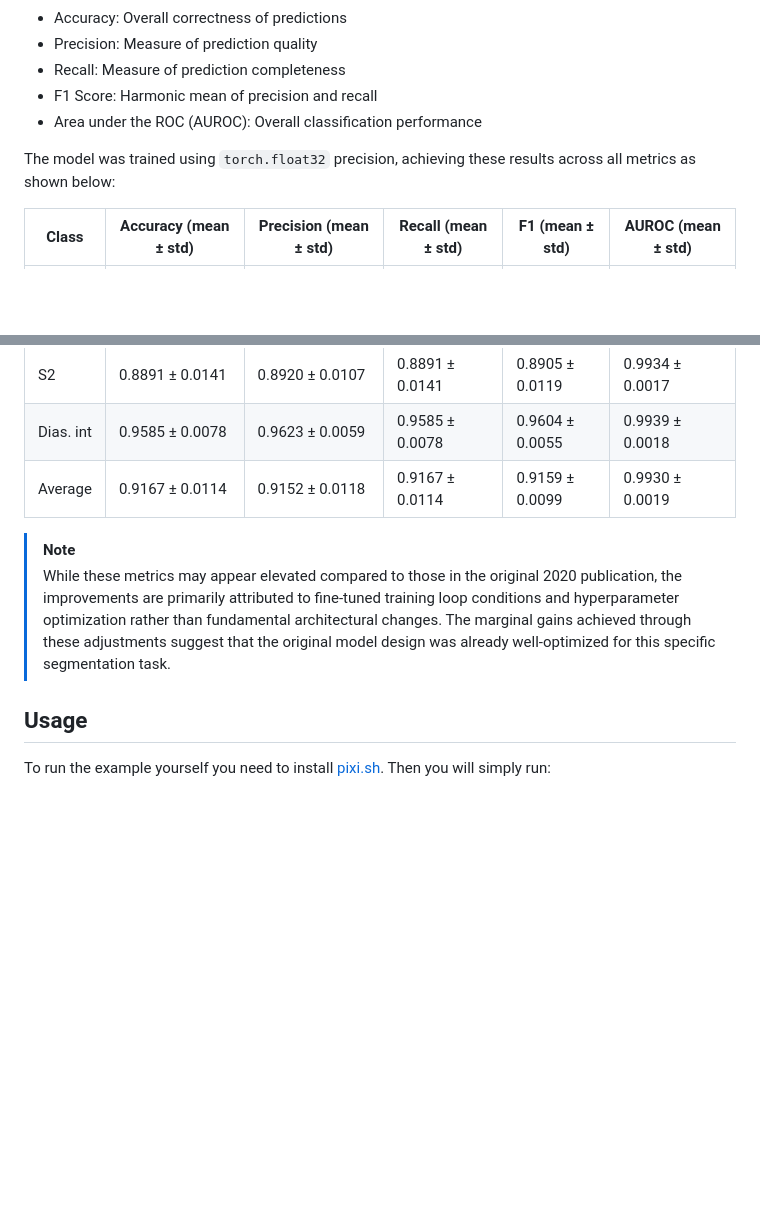
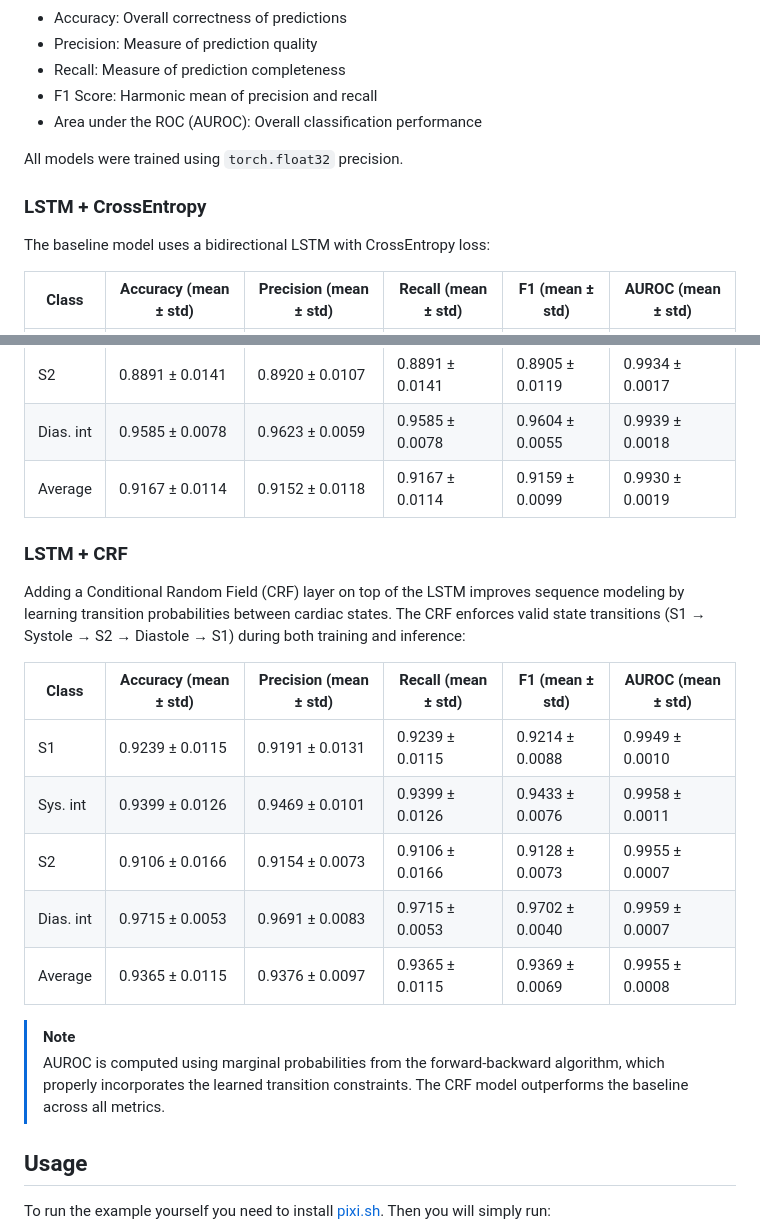
Before and after one commit to alvgaona/heart-sounds-segmentation, a Markdown page: README.md, 2 parts joined by grey strips. Drawn GitHub-style; blank space fills up the shorter version.

Commit message:
docs: add LSTM + CRF model results to README
- Add results table showing improved metrics over baseline
- Document that AUROC uses marginal probabilities from forward-backward
  algorithm which properly incorporates learned transition constraints

```diff
--- a/README.md
+++ b/README.md
@@ -43,7 +43,11 @@ comprehensive performance assessment:
 - F1 Score: Harmonic mean of precision and recall
 - Area under the ROC (AUROC): Overall classification performance
 
-The model was trained using `torch.float32` precision, achieving these results across all metrics as shown below:
+All models were trained using `torch.float32` precision.
+
+### LSTM + CrossEntropy
+
+The baseline model uses a bidirectional LSTM with CrossEntropy loss:
 
 | Class     | Accuracy (mean ± std)  | Precision (mean ± std) | Recall (mean ± std)  | F1 (mean ± std)    | AUROC (mean ± std)    |
 |-----------|------------------------|------------------------|----------------------|--------------------|-----------------------|
@@ -53,11 +57,23 @@ The model was trained using `torch.float32` precision, achieving these results a
 | Dias. int | 0.9585 ± 0.0078        | 0.9623 ± 0.0059        | 0.9585 ± 0.0078      | 0.9604 ± 0.0055    | 0.9939 ± 0.0018       |
 | Average   | 0.9167 ± 0.0114        | 0.9152 ± 0.0118        | 0.9167 ± 0.0114      | 0.9159 ± 0.0099    | 0.9930 ± 0.0019       |
 
+### LSTM + CRF
+
+Adding a Conditional Random Field (CRF) layer on top of the LSTM improves sequence modeling by learning transition
+probabilities between cardiac states. The CRF enforces valid state transitions (S1 → Systole → S2 → Diastole → S1)
+during both training and inference:
+
+| Class     | Accuracy (mean ± std)  | Precision (mean ± std) | Recall (mean ± std)    | F1 (mean ± std)        | AUROC (mean ± std)     |
+|-----------|------------------------|------------------------|------------------------|------------------------|------------------------|
+| S1        | 0.9239 ± 0.0115        | 0.9191 ± 0.0131        | 0.9239 ± 0.0115        | 0.9214 ± 0.0088        | 0.9949 ± 0.0010        |
+| Sys. int  | 0.9399 ± 0.0126        | 0.9469 ± 0.0101        | 0.9399 ± 0.0126        | 0.9433 ± 0.0076        | 0.9958 ± 0.0011        |
+| S2        | 0.9106 ± 0.0166        | 0.9154 ± 0.0073        | 0.9106 ± 0.0166        | 0.9128 ± 0.0073        | 0.9955 ± 0.0007        |
+| Dias. int | 0.9715 ± 0.0053        | 0.9691 ± 0.0083        | 0.9715 ± 0.0053        | 0.9702 ± 0.0040        | 0.9959 ± 0.0007        |
+| Average   | 0.9365 ± 0.0115        | 0.9376 ± 0.0097        | 0.9365 ± 0.0115        | 0.9369 ± 0.0069        | 0.9955 ± 0.0008        |
+
 > [!NOTE]
-> While these metrics may appear elevated compared to those in the original 2020 publication, the improvements are primarily
-> attributed to fine-tuned training loop conditions and hyperparameter optimization rather than fundamental architectural
-> changes. The marginal gains achieved through these adjustments suggest that the original model design was already
-> well-optimized for this specific segmentation task.
+> AUROC is computed using marginal probabilities from the forward-backward algorithm, which properly incorporates the
+> learned transition constraints. The CRF model outperforms the baseline across all metrics.
 
 ## Usage
 
```
